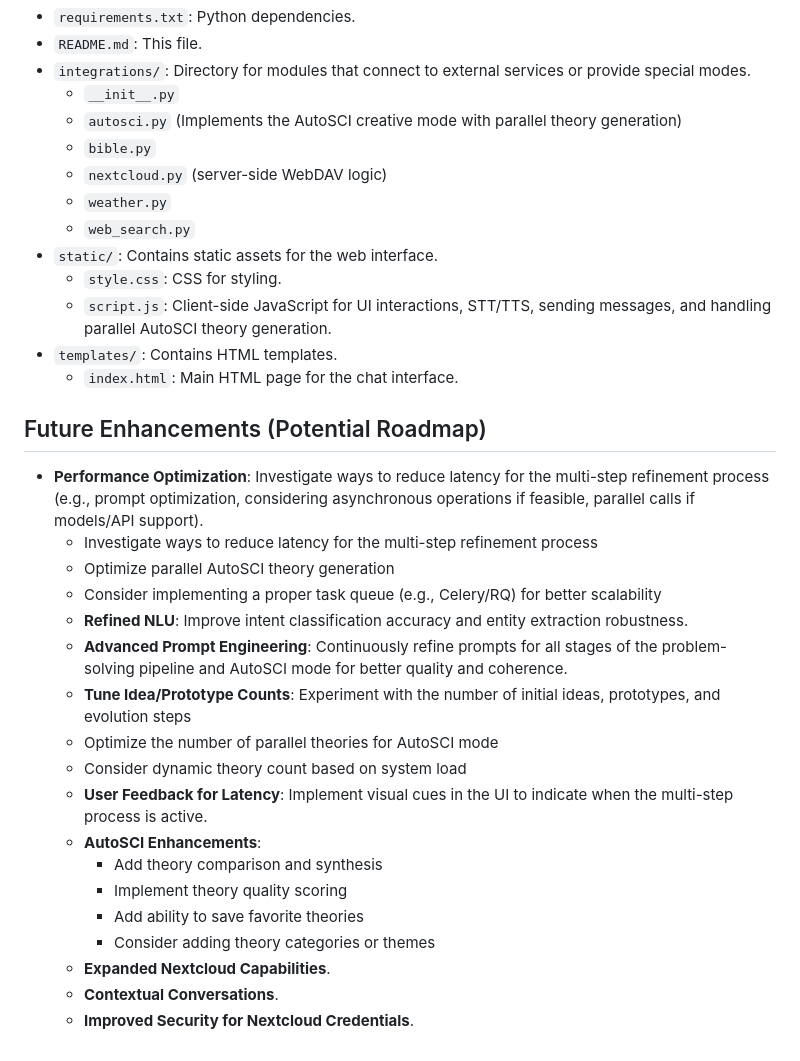
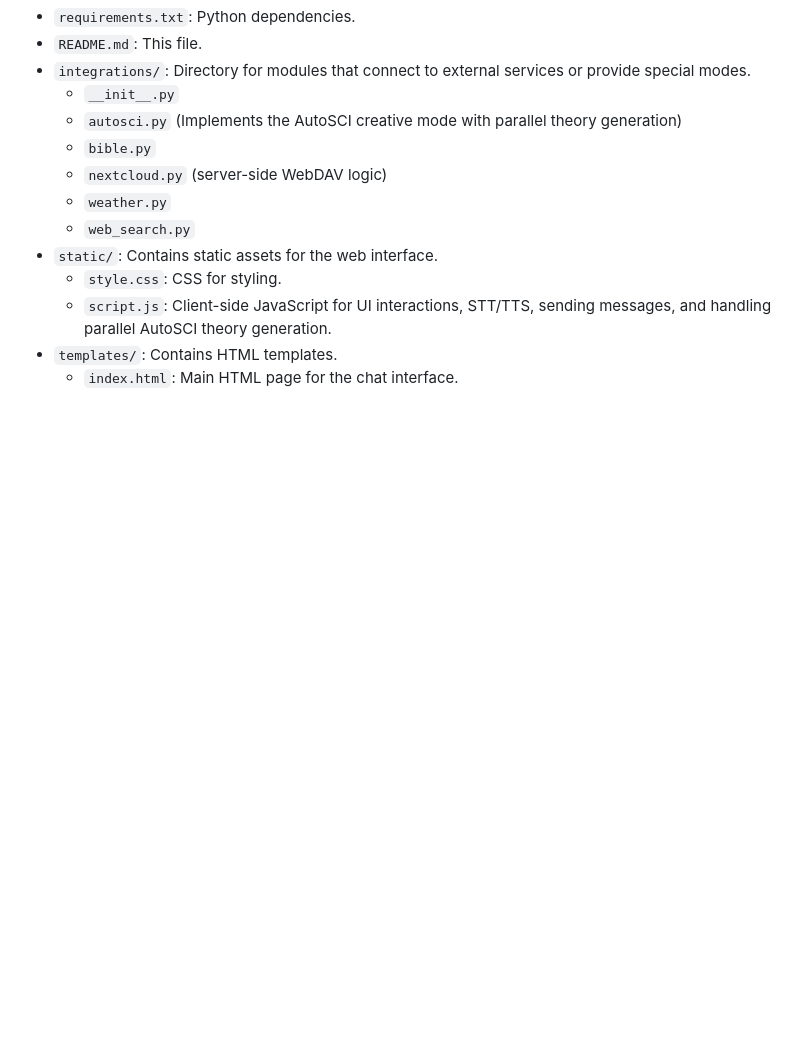
Before and after one commit to SammyLord/smart-samantha, a Markdown page: README.md, the part around the change. Rendered like a GitHub page; blank space fills up the shorter version.

```diff
--- a/README.md
+++ b/README.md
@@ -126,24 +126,3 @@ Current capabilities include:
     -   `script.js`: Client-side JavaScript for UI interactions, STT/TTS, sending messages, and handling parallel AutoSCI theory generation.
 -   `templates/`: Contains HTML templates.
     -   `index.html`: Main HTML page for the chat interface.
-
-## Future Enhancements (Potential Roadmap)
-
--   **Performance Optimization**: Investigate ways to reduce latency for the multi-step refinement process (e.g., prompt optimization, considering asynchronous operations if feasible, parallel calls if models/API support).
-    - Investigate ways to reduce latency for the multi-step refinement process
-    - Optimize parallel AutoSCI theory generation
-    - Consider implementing a proper task queue (e.g., Celery/RQ) for better scalability
-    -   **Refined NLU**: Improve intent classification accuracy and entity extraction robustness.
-    -   **Advanced Prompt Engineering**: Continuously refine prompts for all stages of the problem-solving pipeline and AutoSCI mode for better quality and coherence.
-    -   **Tune Idea/Prototype Counts**: Experiment with the number of initial ideas, prototypes, and evolution steps
-    -   Optimize the number of parallel theories for AutoSCI mode
-    -   Consider dynamic theory count based on system load
-    -   **User Feedback for Latency**: Implement visual cues in the UI to indicate when the multi-step process is active.
-    -   **AutoSCI Enhancements**:
-        - Add theory comparison and synthesis
-        - Implement theory quality scoring
-        - Add ability to save favorite theories
-        - Consider adding theory categories or themes
-    -   **Expanded Nextcloud Capabilities**.
-    -   **Contextual Conversations**.
-    -   **Improved Security for Nextcloud Credentials**.
```
